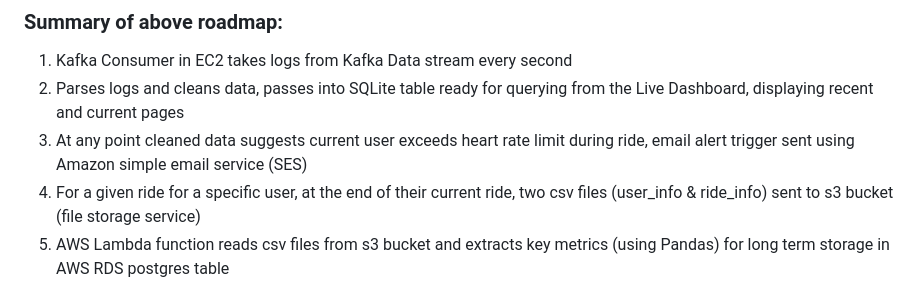
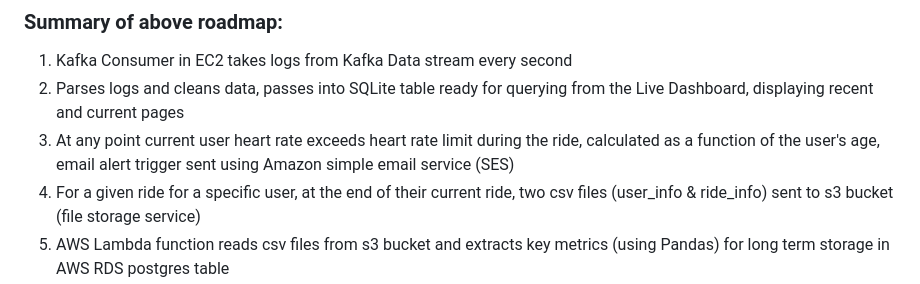
Before and after one commit to sebjshaw/Deloton-Project, a Markdown page: README.md, the part around the change. Drawn GitHub-style.

Commit message:
Update README.md
Co-authored-by: DomLaw82 <111072468+DomLaw82@users.noreply.github.com>

```diff
--- a/README.md
+++ b/README.md
@@ -37,7 +37,7 @@ These take the form of:
 
 1. Kafka Consumer in EC2 takes logs from Kafka Data stream every second
 2. Parses logs and cleans data, passes into SQLite table ready for querying from the Live Dashboard, displaying recent and current pages
-3. At any point cleaned data suggests current user exceeds heart rate limit during ride, email alert trigger sent using Amazon simple email service (SES)
+3. At any point current user heart rate exceeds heart rate limit during the ride, calculated as a function of the user's age, email alert trigger sent using Amazon simple email service (SES)
 4. For a given ride for a specific user, at the end of their current ride, two csv files (user_info & ride_info) sent to s3 bucket (file storage service)
 5. AWS Lambda function reads csv files from s3 bucket and extracts key metrics (using Pandas) for long term storage in AWS RDS postgres table
 6. RDS comprised of two tables, users and rides, joined by user_id
```
